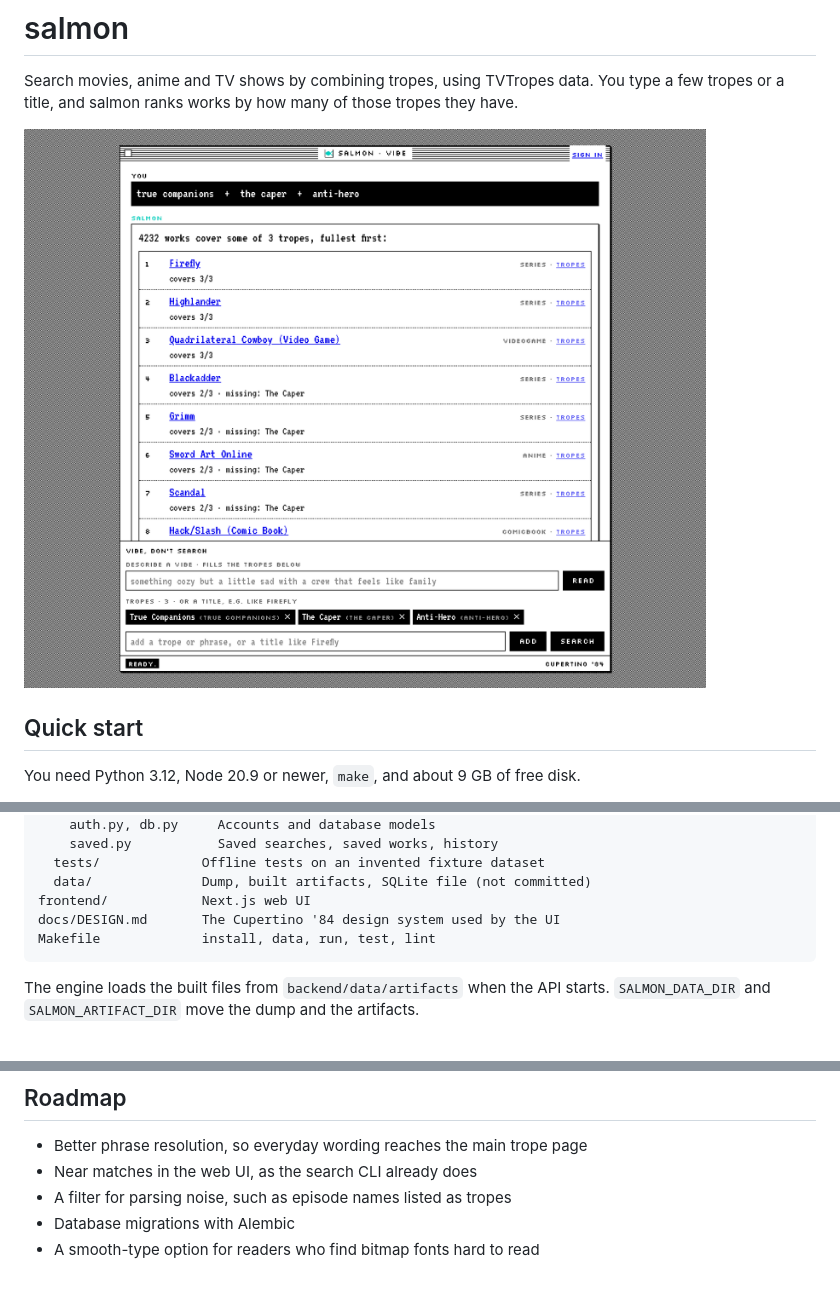
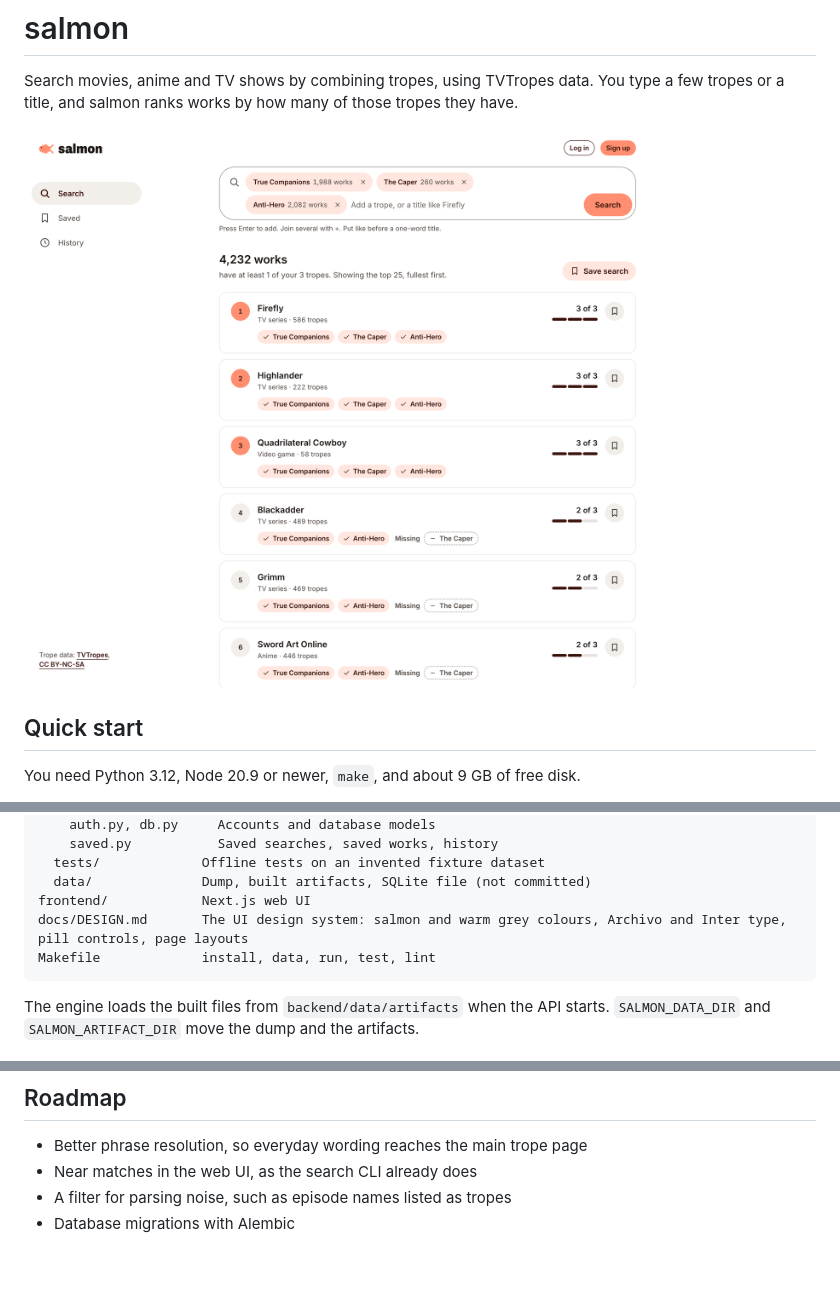
Before and after one commit to osama-alharbi9/salmon-search, a Markdown page: README.md, 3 parts joined by grey strips. Rendered like a GitHub page; pictures changed too: docs/screenshot.png.

Commit message:
docs: update the README and screenshot for the new design

````diff
--- a/README.md
+++ b/README.md
@@ -94,7 +94,7 @@ backend/
   tests/             Offline tests on an invented fixture dataset
   data/              Dump, built artifacts, SQLite file (not committed)
 frontend/            Next.js web UI
-docs/DESIGN.md       The Cupertino '84 design system used by the UI
+docs/DESIGN.md       The UI design system: salmon and warm grey colours, Archivo and Inter type, pill controls, page layouts
 Makefile             install, data, run, test, lint
 ```
 
@@ -131,4 +131,3 @@ The embedding model, [intfloat/multilingual-e5-small](https://huggingface.co/int
 - Near matches in the web UI, as the search CLI already does
 - A filter for parsing noise, such as episode names listed as tropes
 - Database migrations with Alembic
-- A smooth-type option for readers who find bitmap fonts hard to read
````
